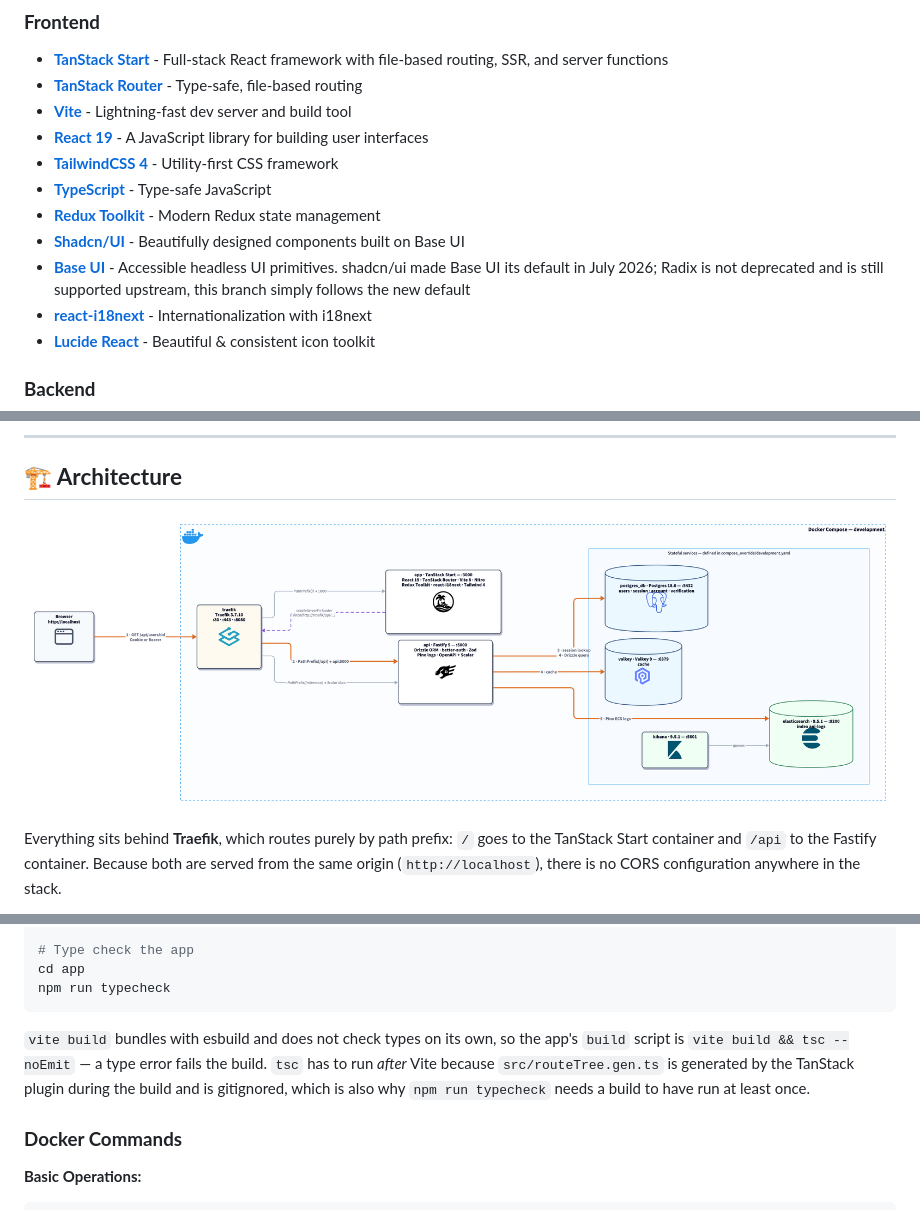
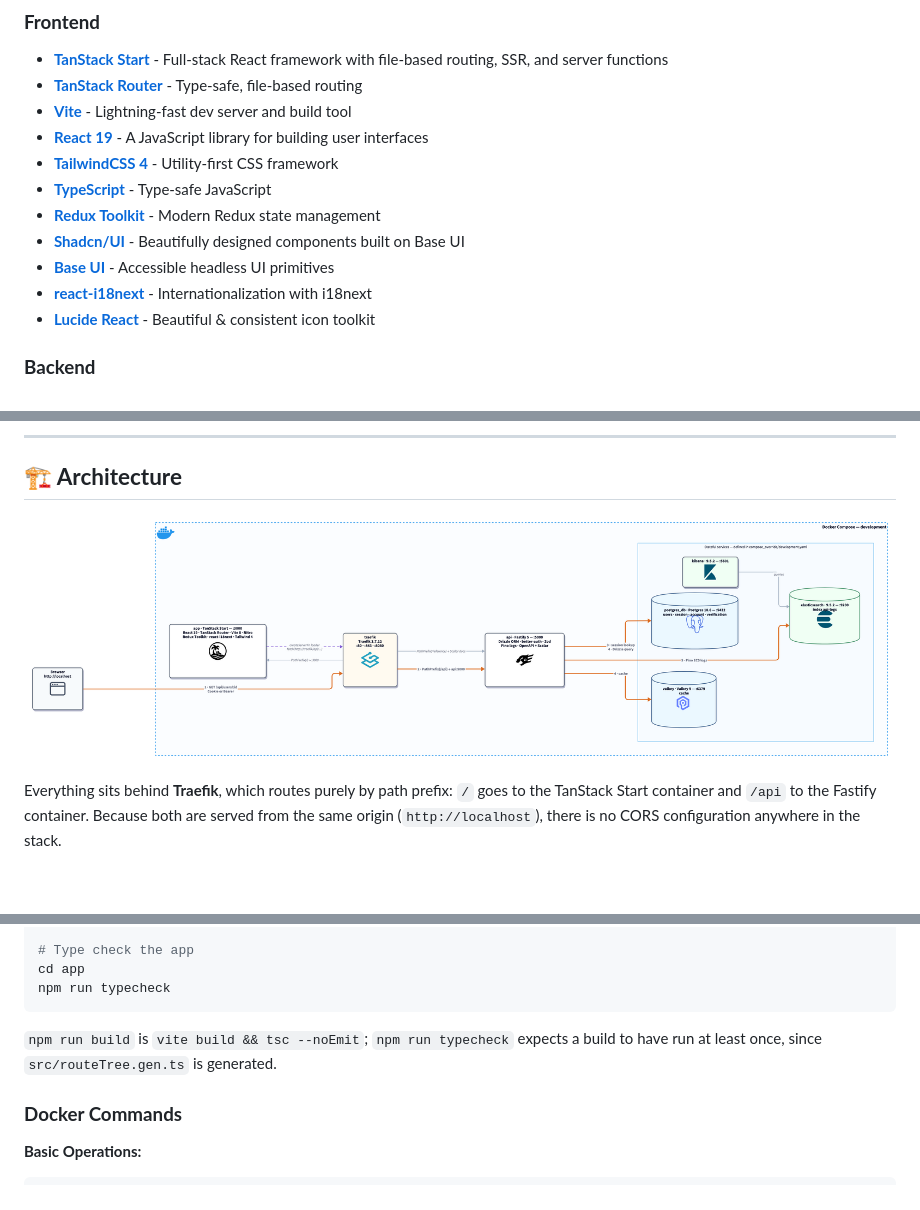
Before and after one commit to AndreaGiulianini/fullstack_basic_starter, a Markdown page: README.md, 3 parts joined by grey strips. GitHub-like rendering; pictures changed too: docs/architecture.png; blank space fills up the shorter version.

````diff
--- a/README.md
+++ b/README.md
@@ -13,7 +13,7 @@ A comprehensive, production-ready full-stack starter template designed for moder
 - **[TypeScript](https://www.typescriptlang.org/)** - Type-safe JavaScript
 - **[Redux Toolkit](https://redux-toolkit.js.org/)** - Modern Redux state management
 - **[Shadcn/UI](https://ui.shadcn.com/)** - Beautifully designed components built on Base UI
-- **[Base UI](https://base-ui.com/)** - Accessible headless UI primitives. shadcn/ui made Base UI its default in July 2026; Radix is not deprecated and is still supported upstream, this branch simply follows the new default
+- **[Base UI](https://base-ui.com/)** - Accessible headless UI primitives
 - **[react-i18next](https://react.i18next.com/)** - Internationalization with i18next
 - **[Lucide React](https://lucide.dev/)** - Beautiful & consistent icon toolkit
 
@@ -265,11 +265,8 @@ cd app
 npm run typecheck
 ```
 
-`vite build` bundles with esbuild and does not check types on its own, so the
-app's `build` script is `vite build && tsc --noEmit` — a type error fails the
-build. `tsc` has to run *after* Vite because `src/routeTree.gen.ts` is generated
-by the TanStack plugin during the build and is gitignored, which is also why
-`npm run typecheck` needs a build to have run at least once.
+`npm run build` is `vite build && tsc --noEmit`; `npm run typecheck` expects a
+build to have run at least once, since `src/routeTree.gen.ts` is generated.
 
 ### **Docker Commands**
 
````
Also changed, not shown: other parts of README.md (+3 -3 lines), 16 other files.
